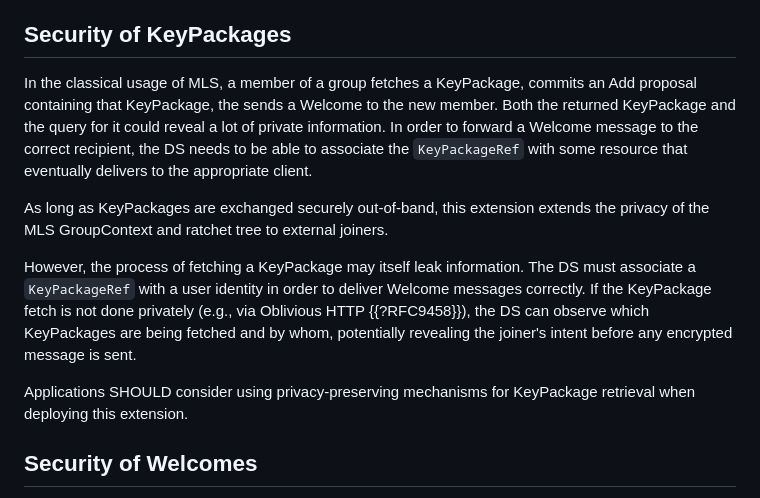
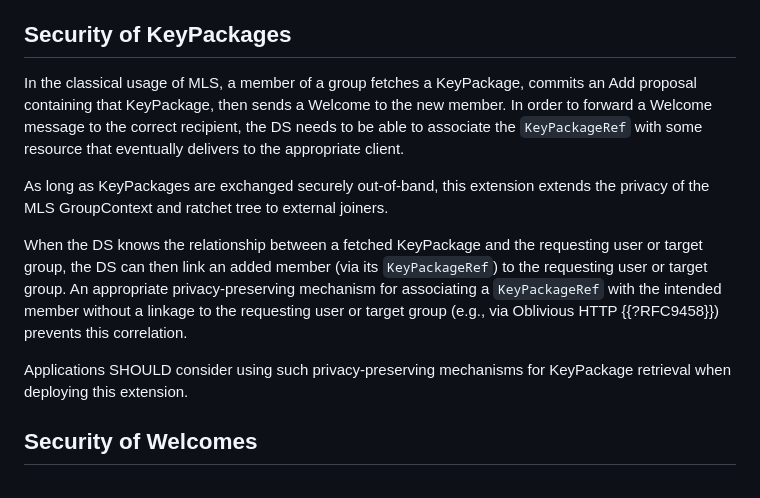
Before and after one commit to rohanmahy/mls-private-external, a Markdown page: draft-mahy-mls-private-external.md, the part around the change. Drawn GitHub-style.

Commit message:
update security of keypackages

```diff
--- a/draft-mahy-mls-private-external.md
+++ b/draft-mahy-mls-private-external.md
@@ -279,15 +279,14 @@ Note that the `external_pub` key (used for the ExternalInit proposal within the
 
 ## Security of KeyPackages
 
-In the classical usage of MLS, a member of a group fetches a KeyPackage, commits an Add proposal containing that KeyPackage, the sends a Welcome to the new member.
-Both the returned KeyPackage and the query for it could reveal a lot of private information.
+In the classical usage of MLS, a member of a group fetches a KeyPackage, commits an Add proposal containing that KeyPackage, then sends a Welcome to the new member.
 In order to forward a Welcome message to the correct recipient, the DS needs to be able to associate the `KeyPackageRef` with some resource that eventually delivers to the appropriate client.
 
 As long as KeyPackages are exchanged securely out-of-band, this extension extends the privacy of the MLS GroupContext and ratchet tree to external joiners.
 
-However, the process of fetching a KeyPackage may itself leak information. The DS must associate a `KeyPackageRef` with a user identity in order to deliver Welcome messages correctly. If the KeyPackage fetch is not done privately (e.g., via Oblivious HTTP {{?RFC9458}}), the DS can observe which KeyPackages are being fetched and by whom, potentially revealing the joiner's intent before any encrypted message is sent.
+When the DS knows the relationship between a fetched KeyPackage and the requesting user or target group, the DS can then link an added member (via its `KeyPackageRef`) to the requesting user or target group. An appropriate privacy-preserving mechanism for associating a `KeyPackageRef` with the intended member without a linkage to the requesting user or target group (e.g., via Oblivious HTTP {{?RFC9458}}) prevents this correlation.
 
-Applications SHOULD consider using privacy-preserving mechanisms for KeyPackage retrieval when deploying this extension.
+Applications SHOULD consider using such privacy-preserving mechanisms for KeyPackage retrieval when deploying this extension.
 
 ## Security of Welcomes
 
```
